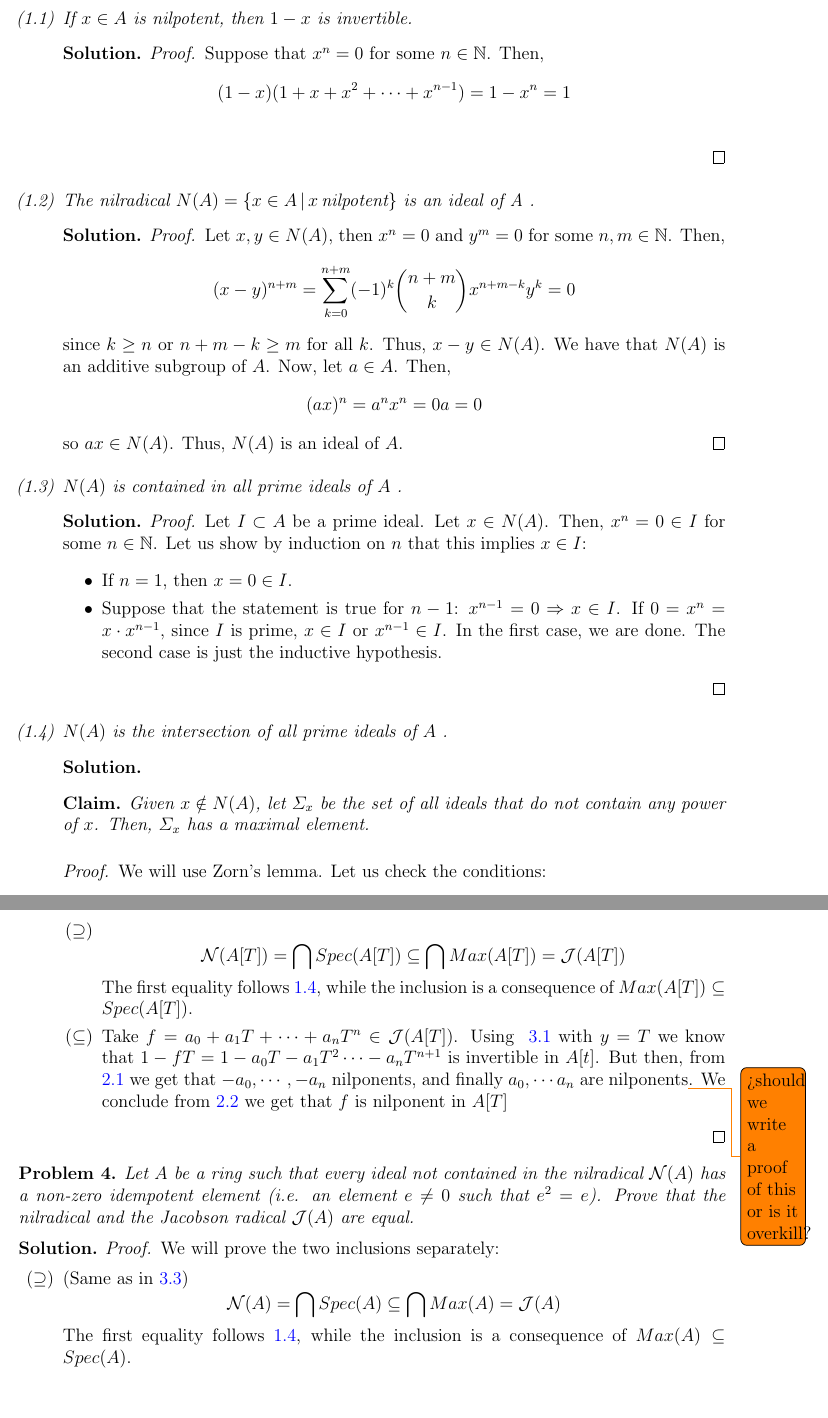
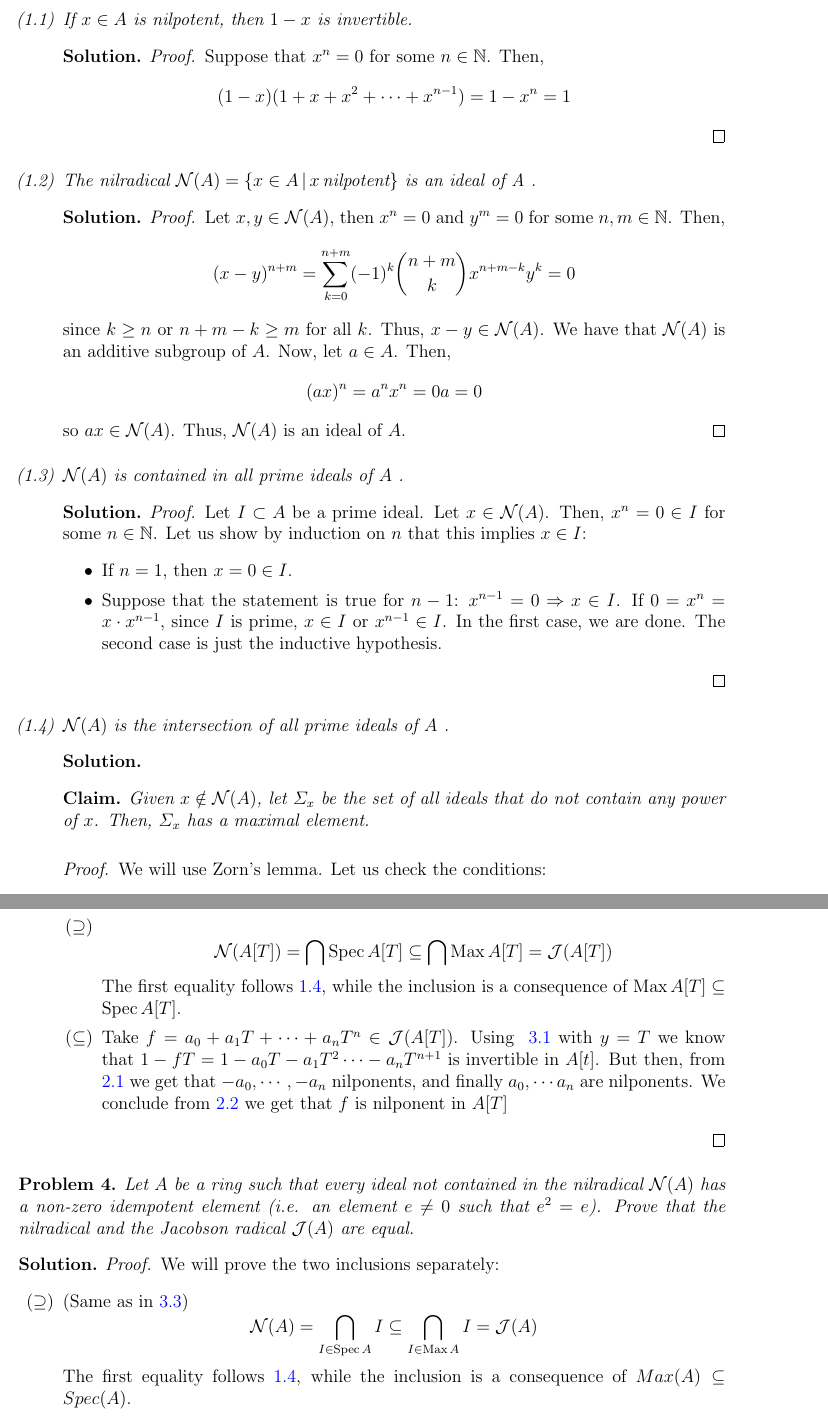
Before and after one commit to ferranEspuna/commutative_algebra, a LaTeX problem sheet (exercises.tex, which reads exercises/ex_1.tex, exercises/ex_3.tex, exercises/ex_4.tex): two parts of pages 1 and 5 of 9 before the commit and two parts of pages 1 and 5 of 10 after it, joined at a grey line, cut so that both start at the same text, the shorter picture padded with empty space. Compiled offline with pdfLaTeX.

Commit message:
minor typographical changes

```diff
--- a/exercises/ex_1.tex
+++ b/exercises/ex_1.tex
@@ -8,41 +8,38 @@
             \begin{sol}
             \begin{proof}
                  Suppose that $x^n=0$ for some $n \in \mathbb{N}$.
-                 Then,
-                    \begin{align*}
-                        (1-x)(1+x+x^2+\cdots+x^{n-1}) = 1-x^{n} = 1 \\
-                    \end{align*}
+                 Then, \[(1-x)(1+x+x^2+\cdots+x^{n-1}) = 1-x^{n} = 1\]
             \end{proof}
             \end{sol}
 
         % PROBLEM 1.2
-        \item \label{itm:nilradical_is_ideal} The nilradical $N(A) = \{x \in A \, | \, x \, \text{nilpotent}\}$ is an ideal of A .
+        \item \label{itm:nilradical_is_ideal} The nilradical $\mathcal{N}(A) = \{x \in A \, | \, x \, \text{nilpotent}\}$ is an ideal of A .
             \begin{sol}
             \begin{proof}
-                Let $x,y \in N(A)$, then $x^n = 0$ and $y^m = 0$ for some $n,m \in \mathbb{N}$.
+                Let $x,y \in \mathcal{N}(A)$, then $x^n = 0$ and $y^m = 0$ for some $n,m \in \mathbb{N}$.
                 Then,
                     \begin{align*}
                         (x-y)^{n+m} = \sum_{k=0}^{n+m} (-1)^{k} \binom{n+m}{k} x^{n+m-k} y^{k} = 0
                     \end{align*}
                 since $k \geq n$ or $n+m-k \geq m$ for all $k$.
-                Thus, $x-y \in N(A)$.
-                We have that $N(A)$ is an additive subgroup of $A$.
+                Thus, $x-y \in \mathcal{N}(A)$.
+                We have that $\mathcal{N}(A)$ is an additive subgroup of $A$.
                 Now, let $a \in A$.
                 Then,
                     \begin{align*}
                         (ax)^n = a^n x^n = 0a = 0
                     \end{align*}
-                so $ax \in N(A)$.
-                Thus, $N(A)$ is an ideal of $A$.
+                so $ax \in \mathcal{N}(A)$.
+                Thus, $\mathcal{N}(A)$ is an ideal of $A$.
             \end{proof}
             \end{sol}
 
         % PROBLEM 1.3
-        \item \label{itm:nilradical_in_prme} $N(A)$ is contained in all prime ideals of $A$ .
+        \item \label{itm:nilradical_in_prme} $\mathcal{N}(A)$ is contained in all prime ideals of $A$ .
             \begin{sol}
             \begin{proof}
                 Let $I \subset A$ be a prime ideal.
-                Let $x \in N(A)$.
+                Let $x \in \mathcal{N}(A)$.
                 Then, $x^n = 0 \in I$ for some $n \in \mathbb{N}$.
                 Let us show by induction on $n$ that this implies $x \in I$:
                 \begin{itemize}
@@ -57,10 +54,10 @@
             \end{sol}
 
         % PROBLEM 1.4
-        \item \label{itm:nilradical_is_intersection_of_all_primes} $N(A)$ is the intersection of all prime ideals of $A$ .
+        \item \label{itm:nilradical_is_intersection_of_all_primes} $\mathcal{N}(A)$ is the intersection of all prime ideals of $A$ .
             \begin{sol}
                 \begin{claim}
-                    Given $x \notin N(A)$, let $\varSigma_x$ be the set of all ideals that do not contain any power of $x$.
+                    Given $x \notin \mathcal{N}(A)$, let $\varSigma_x$ be the set of all ideals that do not contain any power of $x$.
                     Then, $\varSigma_x$ has a maximal element.
                     \begin{proof}
                         We will use Zorn's lemma.
--- a/exercises/ex_3.tex
+++ b/exercises/ex_3.tex
@@ -54,12 +54,12 @@
                 We will prove the two inclusions separately:
                     \begin{itemize}
                         \item[$(\supseteq)$]
-                        \[ \mathcal{N}(A[T]) = \bigcap Spec(A[T]) \subseteq \bigcap Max(A[T]) = \mathcal{J}(A[T]) \]
-                        The first equality follows~\ref{itm:nilradical_is_intersection_of_all_primes}, while the inclusion is a consequence of $Max(A[T]) \subseteq Spec(A[T])$.
+                        \[ \mathcal{N}(A[T]) = \bigcap \text{Spec}\,A[T] \subseteq \bigcap \text{Max}\,A[T] = \mathcal{J}(A[T]) \]
+                        The first equality follows~\ref{itm:nilradical_is_intersection_of_all_primes}, while the inclusion is a consequence of $\text{Max}\,A[T] \subseteq \text{Spec}\,A[T]$.
                         \item[$(\subseteq)$]
                         Take $f = a_0 + a_1 T + \cdots + a_n T^n \in \mathcal{J}(A[T])$.
                         Using ~\ref{itm:jacobson_element_to_invertible} with $y = T$ we know that $1 - f T = 1 - a_0 T - a_1 T^2 \cdots - a_n T^{n + 1}$ is invertible in $A[t]$.
-                        But then, from ~\ref{itm:coefficients_nilpotent} we get that $-a_0, \cdots, -a_n$ nilponents, and finally $a_0, \cdots a_n$ are nilponents\todo{¿should we write a proof of this or is it overkill?}.
+                        But then, from ~\ref{itm:coefficients_nilpotent} we get that $-a_0, \cdots, -a_n$ nilponents, and finally $a_0, \cdots a_n$ are nilponents.
                         We conclude from~\ref{itm:nilponent_implies_nilponent_coefficients} we get that $f$ is nilponent in $A[T]$
                     \end{itemize}
                 \end{proof}
--- a/exercises/ex_4.tex
+++ b/exercises/ex_4.tex
@@ -8,7 +8,7 @@
                 \begin{itemize}
                     \item[$(\supseteq)$]
                     (Same as in~\ref{itm:nilradical_equals_jacobson_in_polynomial_ring})
-                    \[ \mathcal{N}(A) = \bigcap Spec(A) \subseteq \bigcap Max(A) = \mathcal{J}(A) \]
+                    \[ \mathcal{N}(A) = \bigcap_{I \in \text{Spec}\,A} I \subseteq \bigcap_{I \in \text{Max}\,A} I = \mathcal{J}(A) \]
                     The first equality follows~\ref{itm:nilradical_is_intersection_of_all_primes}, while the inclusion is a consequence of $Max(A) \subseteq Spec(A)$.
                     \item[$(\subseteq)$]
                     Suppose that $\mathcal{J}(A) \nsubseteq \mathcal{N}(A)$.
```
Also changed, not shown: exercises/ex_2.tex (+4 -4 lines), exercises/ex_7.tex (+2 -2 lines), exercises/ex_9.tex (+1 -1 lines), out/exercises.pdf, exercises/ex_1.tex (10 more changed lines), exercises/ex_3.tex (6 more changed lines).
